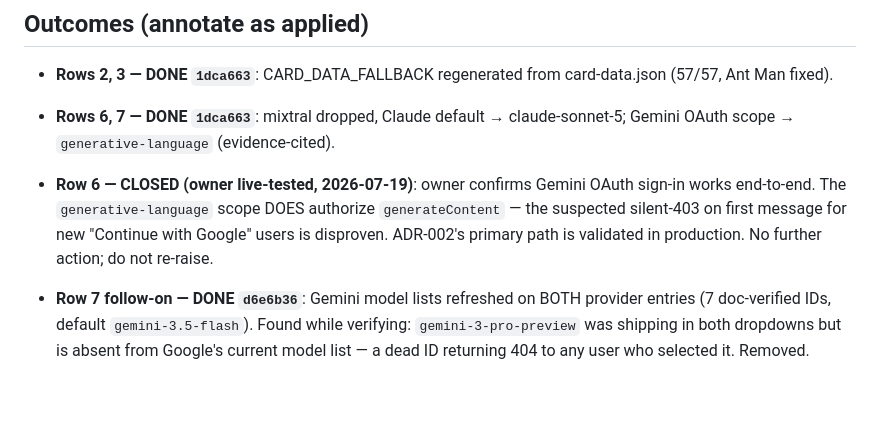
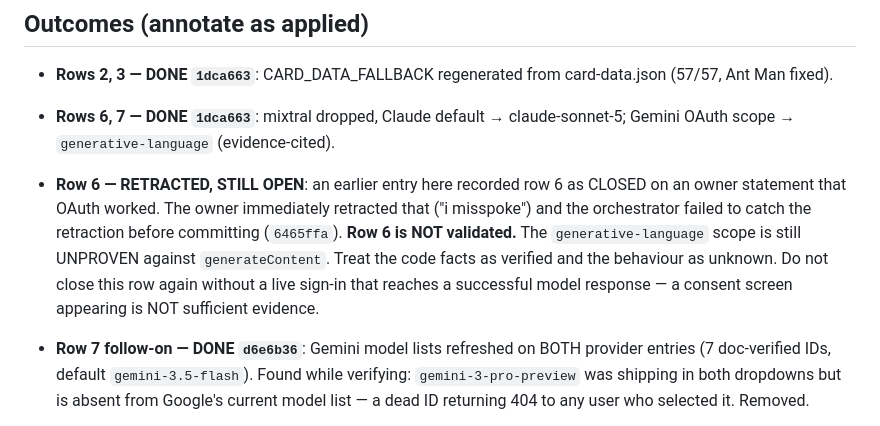
Before and after one commit to Platano78/Marvel-Snap-Tactics-, a Markdown page: docs/plans/eos-audit-2026-07-19.md, the part around the change. Drawn GitHub-style; blank space fills up the shorter version.

Commit message:
docs: retract row 6 closure — OAuth is NOT validated
Reverses the claim made in 6465ffa. That commit closed audit row 6 on an
owner statement that Gemini OAuth worked; the owner retracted it in the very
next message ("i misspoke") and the retraction was missed before committing.

Row 6 is open. The `generative-language` scope remains unproven against
generateContent. Re-closing it requires a live sign-in that reaches a
successful model response — a consent screen rendering is not evidence.

Co-Authored-By: Claude Opus 4.8 <noreply@anthropic.com>
Claude-Session: https://claude.ai/code/session_01MrASFhtpW8kD6VBZzHS5g7

```diff
--- a/docs/plans/eos-audit-2026-07-19.md
+++ b/docs/plans/eos-audit-2026-07-19.md
@@ -80,7 +80,7 @@
 
 - **Rows 2, 3 — DONE `1dca663`**: CARD_DATA_FALLBACK regenerated from card-data.json (57/57, Ant Man fixed).
 - **Rows 6, 7 — DONE `1dca663`**: mixtral dropped, Claude default → claude-sonnet-5; Gemini OAuth scope → `generative-language` (evidence-cited).
-- **Row 6 — CLOSED (owner live-tested, 2026-07-19)**: owner confirms Gemini OAuth sign-in works end-to-end. The `generative-language` scope DOES authorize `generateContent` — the suspected silent-403 on first message for new "Continue with Google" users is disproven. ADR-002's primary path is validated in production. No further action; do not re-raise.
+- **Row 6 — RETRACTED, STILL OPEN**: an earlier entry here recorded row 6 as CLOSED on an owner statement that OAuth worked. The owner immediately retracted that ("i misspoke") and the orchestrator failed to catch the retraction before committing (`6465ffa`). **Row 6 is NOT validated.** The `generative-language` scope is still UNPROVEN against `generateContent`. Treat the code facts as verified and the behaviour as unknown. Do not close this row again without a live sign-in that reaches a successful model response — a consent screen appearing is NOT sufficient evidence.
 - **Row 7 follow-on — DONE `d6e6b36`**: Gemini model lists refreshed on BOTH provider entries (7 doc-verified IDs, default `gemini-3.5-flash`). Found while verifying: `gemini-3-pro-preview` was shipping in both dropdowns but is absent from Google's current model list — a dead ID returning 404 to any user who selected it. Removed.
 - **Rows 8, 9, 10 — RESOLVED by restore rulings**: rapidApiKey stub removed (`1dca663`); ghost keys now have UI readers (Missions/Mastery `c468f62`, Battle Pass `3992df5`); CardPerformanceView RESTORED not deleted (`c468f62`) — row 10's original delete ruling superseded.
 - **Rows 11, 12, 13 — DONE `1dca663`**: hoists, stat-math consolidation, TAB_INDEX (+ analytics).
```
